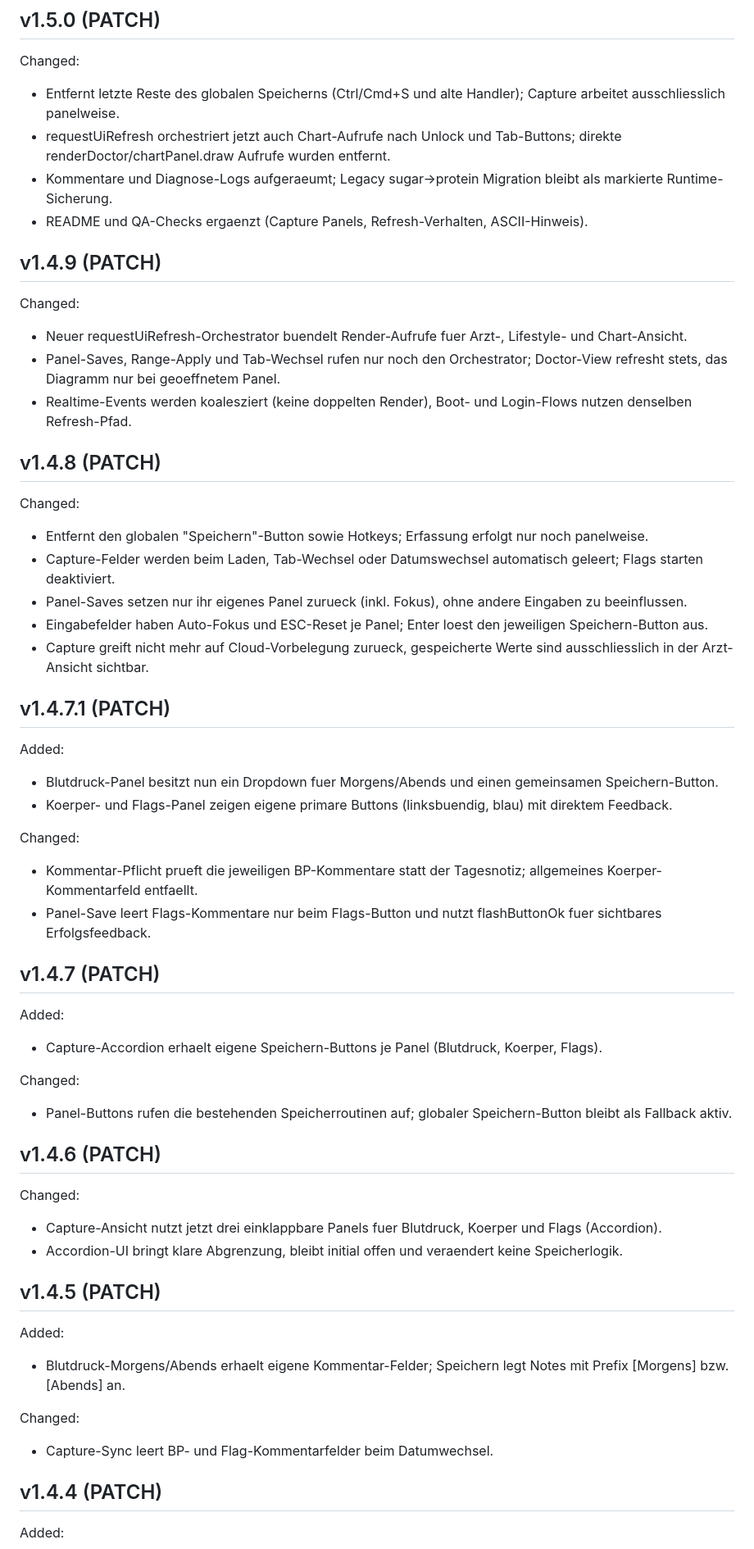
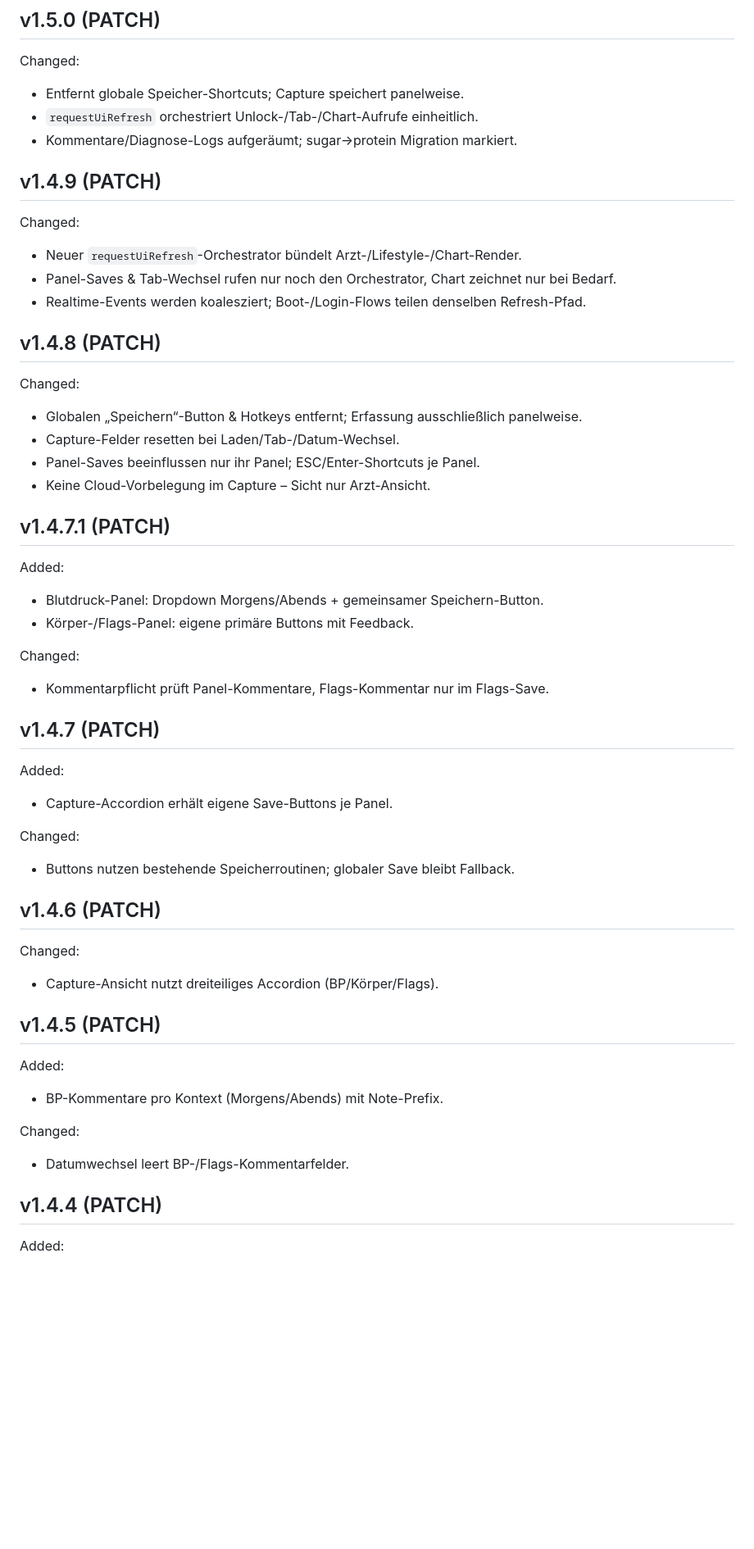
Before and after one commit to stephanschabuss97-design/Gesundheits-berwachung, a Markdown page: CHANGELOG.md, the part around the change printed below. Shown: that part at 82% size. Drawn GitHub-style; blank space fills up the shorter version.

```diff
--- a/CHANGELOG.md
+++ b/CHANGELOG.md
@@ -2,52 +123,55 @@
 ## v1.5.0 (PATCH)
 
 Changed:
-- Entfernt letzte Reste des globalen Speicherns (Ctrl/Cmd+S und alte Handler); Capture arbeitet ausschliesslich panelweise.
-- requestUiRefresh orchestriert jetzt auch Chart-Aufrufe nach Unlock und Tab-Buttons; direkte renderDoctor/chartPanel.draw Aufrufe wurden entfernt.
-- Kommentare und Diagnose-Logs aufgeraeumt; Legacy sugar->protein Migration bleibt als markierte Runtime-Sicherung.
-- README und QA-Checks ergaenzt (Capture Panels, Refresh-Verhalten, ASCII-Hinweis).
+- Entfernt globale Speicher-Shortcuts; Capture speichert panelweise.
+- `requestUiRefresh` orchestriert Unlock-/Tab-/Chart-Aufrufe einheitlich.
+- Kommentare/Diagnose-Logs aufgeräumt; sugar→protein Migration markiert.
+
 ## v1.4.9 (PATCH)
 
 Changed:
-- Neuer requestUiRefresh-Orchestrator buendelt Render-Aufrufe fuer Arzt-, Lifestyle- und Chart-Ansicht.
-- Panel-Saves, Range-Apply und Tab-Wechsel rufen nur noch den Orchestrator; Doctor-View refresht stets, das Diagramm nur bei geoeffnetem Panel.
-- Realtime-Events werden koalesziert (keine doppelten Render), Boot- und Login-Flows nutzen denselben Refresh-Pfad.
+- Neuer `requestUiRefresh`-Orchestrator bündelt Arzt-/Lifestyle-/Chart-Render.
+- Panel-Saves & Tab-Wechsel rufen nur noch den Orchestrator, Chart zeichnet nur bei Bedarf.
+- Realtime-Events werden koalesziert; Boot-/Login-Flows teilen denselben Refresh-Pfad.
+
 ## v1.4.8 (PATCH)
 
 Changed:
-- Entfernt den globalen "Speichern"-Button sowie Hotkeys; Erfassung erfolgt nur noch panelweise.
-- Capture-Felder werden beim Laden, Tab-Wechsel oder Datumswechsel automatisch geleert; Flags starten deaktiviert.
-- Panel-Saves setzen nur ihr eigenes Panel zurueck (inkl. Fokus), ohne andere Eingaben zu beeinflussen.
-- Eingabefelder haben Auto-Fokus und ESC-Reset je Panel; Enter loest den jeweiligen Speichern-Button aus.
-- Capture greift nicht mehr auf Cloud-Vorbelegung zurueck, gespeicherte Werte sind ausschliesslich in der Arzt-Ansicht sichtbar.
+- Globalen „Speichern“-Button & Hotkeys entfernt; Erfassung ausschließlich panelweise.
+- Capture-Felder resetten bei Laden/Tab-/Datum-Wechsel.
+- Panel-Saves beeinflussen nur ihr Panel; ESC/Enter-Shortcuts je Panel.
+- Keine Cloud-Vorbelegung im Capture – Sicht nur Arzt-Ansicht.
+
 ## v1.4.7.1 (PATCH)
 
 Added:
-- Blutdruck-Panel besitzt nun ein Dropdown fuer Morgens/Abends und einen gemeinsamen Speichern-Button.
-- Koerper- und Flags-Panel zeigen eigene primare Buttons (linksbuendig, blau) mit direktem Feedback.
+- Blutdruck-Panel: Dropdown Morgens/Abends + gemeinsamer Speichern-Button.
+- Körper-/Flags-Panel: eigene primäre Buttons mit Feedback.
 
 Changed:
-- Kommentar-Pflicht prueft die jeweiligen BP-Kommentare statt der Tagesnotiz; allgemeines Koerper-Kommentarfeld entfaellt.
-- Panel-Save leert Flags-Kommentare nur beim Flags-Button und nutzt flashButtonOk fuer sichtbares Erfolgsfeedback.
+- Kommentarpflicht prüft Panel-Kommentare, Flags-Kommentar nur im Flags-Save.
+
 ## v1.4.7 (PATCH)
 
 Added:
-- Capture-Accordion erhaelt eigene Speichern-Buttons je Panel (Blutdruck, Koerper, Flags).
+- Capture-Accordion erhält eigene Save-Buttons je Panel.
 
 Changed:
-- Panel-Buttons rufen die bestehenden Speicherroutinen auf; globaler Speichern-Button bleibt als Fallback aktiv.
+- Buttons nutzen bestehende Speicherroutinen; globaler Save bleibt Fallback.
+
 ## v1.4.6 (PATCH)
 
 Changed:
-- Capture-Ansicht nutzt jetzt drei einklappbare Panels fuer Blutdruck, Koerper und Flags (Accordion).
-- Accordion-UI bringt klare Abgrenzung, bleibt initial offen und veraendert keine Speicherlogik.
+- Capture-Ansicht nutzt dreiteiliges Accordion (BP/Körper/Flags).
+
 ## v1.4.5 (PATCH)
 
 Added:
-- Blutdruck-Morgens/Abends erhaelt eigene Kommentar-Felder; Speichern legt Notes mit Prefix [Morgens] bzw. [Abends] an.
+- BP-Kommentare pro Kontext (Morgens/Abends) mit Note-Prefix.
 
 Changed:
-- Capture-Sync leert BP- und Flag-Kommentarfelder beim Datumwechsel.
+- Datumwechsel leert BP-/Flags-Kommentarfelder.
+
 ## v1.4.4 (PATCH)
 
 Added:
```
Also changed, not shown: other parts of CHANGELOG.md (+133 -63 lines).
